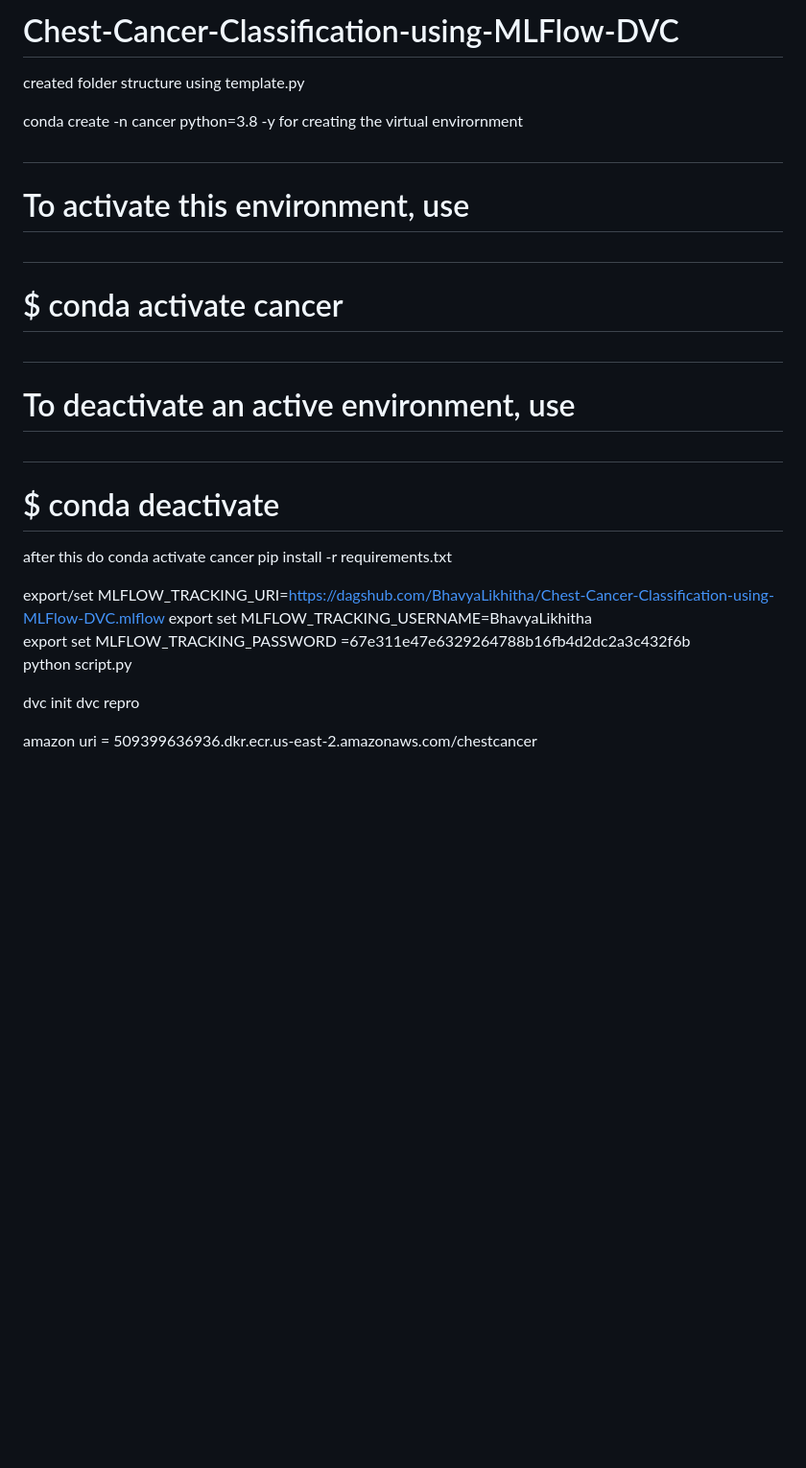
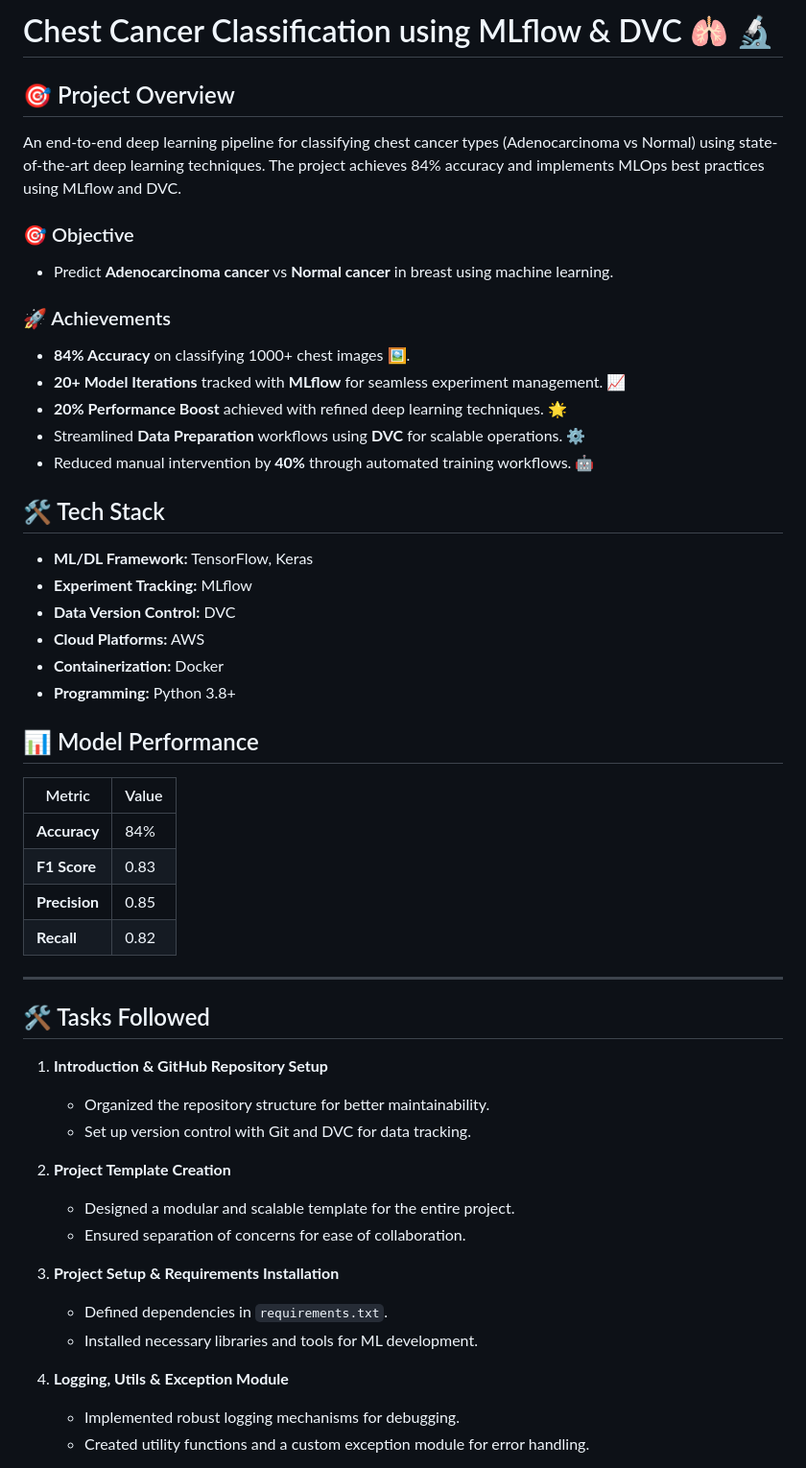
Before and after one commit to BhavyaLikhitha/Chest-Cancer-Classification-using-MLFlow-DVC, a Markdown page: README.md, the part around the change printed below. Shown: that part at 96% size. Rendered like a GitHub page; blank space fills up the shorter version.

Commit message:
new readme added

```diff
--- a/README.md
+++ b/README.md
@@ -1,31 +1,53 @@
-# Chest-Cancer-Classification-using-MLFlow-DVC
+# Chest Cancer Classification using MLflow & DVC 🫁 🔬
 
-created folder structure using template.py
+## 🎯 Project Overview
 
-conda create -n cancer python=3.8 -y for creating the virtual envirornment
+An end-to-end deep learning pipeline for classifying chest cancer types (Adenocarcinoma vs Normal) using state-of-the-art deep learning techniques. The project achieves 84% accuracy and implements MLOps best practices using MLflow and DVC.
 
-#
-# To activate this environment, use
-#
-#     $ conda activate cancer
-#
-# To deactivate an active environment, use
-#
-#     $ conda deactivate
+### 🎯 Objective
+- Predict **Adenocarcinoma cancer** vs **Normal cancer** in breast using machine learning.
 
+### 🚀 Achievements
+- **84% Accuracy** on classifying 1000+ chest images 🖼️.
+- **20+ Model Iterations** tracked with **MLflow** for seamless experiment management. 📈
+- **20% Performance Boost** achieved with refined deep learning techniques. 🌟
+- Streamlined **Data Preparation** workflows using **DVC** for scalable operations. ⚙️
+- Reduced manual intervention by **40%** through automated training workflows. 🤖
 
-after this do
-conda activate cancer
-pip install -r requirements.txt
+## 🛠️ Tech Stack
 
-export/set MLFLOW_TRACKING_URI=https://dagshub.com/BhavyaLikhitha/Chest-Cancer-Classification-using-MLFlow-DVC.mlflow
-export set MLFLOW_TRACKING_USERNAME=BhavyaLikhitha \
-export set MLFLOW_TRACKING_PASSWORD =67e311e47e6329264788b16fb4d2dc2a3c432f6b \
-python script.py
+- **ML/DL Framework:** TensorFlow, Keras
+- **Experiment Tracking:** MLflow
+- **Data Version Control:** DVC
+- **Cloud Platforms:** AWS
+- **Containerization:** Docker
+- **Programming:** Python 3.8+
 
+## 📊 Model Performance
 
-dvc init
-dvc repro
+| Metric      | Value  |
+|-------------|--------|
+| **Accuracy**  | 84%    |
+| **F1 Score**  | 0.83   |
+| **Precision** | 0.85   |
+| **Recall**    | 0.82   |
 
+---
+## 🛠️ Tasks Followed
 
-amazon uri = 509399636936.dkr.ecr.us-east-2.amazonaws.com/chestcancer
+1. **Introduction & GitHub Repository Setup**
+   - Organized the repository structure for better maintainability.
+   - Set up version control with Git and DVC for data tracking.
+
+2. **Project Template Creation**
+   - Designed a modular and scalable template for the entire project.
+   - Ensured separation of concerns for ease of collaboration.
+
+3. **Project Setup & Requirements Installation**
+   - Defined dependencies in `requirements.txt`.
+   - Installed necessary libraries and tools for ML development.
+
+4. **Logging, Utils & Exception Module**
+   - Implemented robust logging mechanisms for debugging.
+   - Created utility functions and a custom exception module for error handling.
+
```
Also changed, not shown: other parts of README.md (+64 -0 lines), inputImage.jpg, 1 other file.
